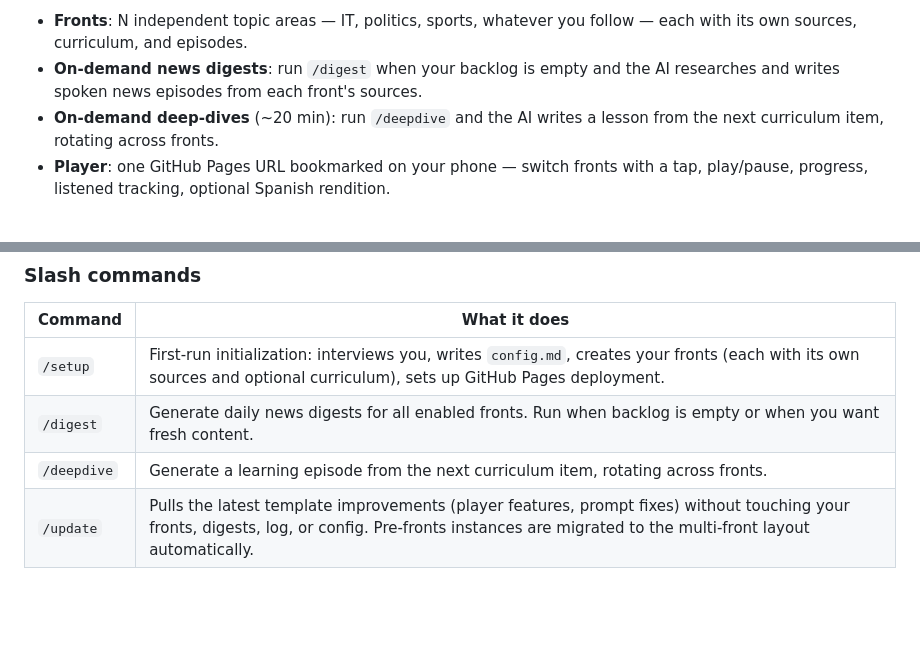
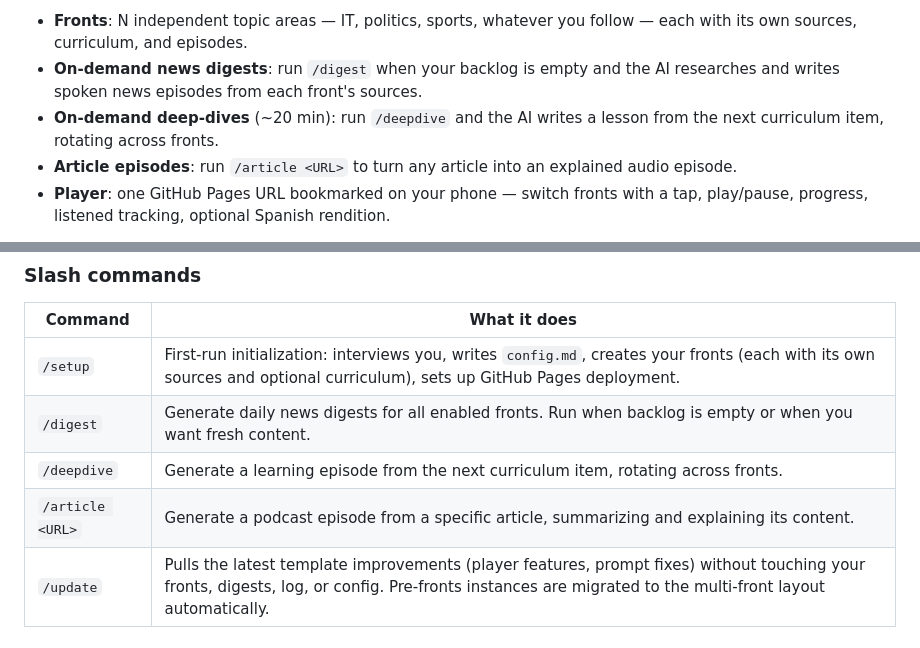
Before and after one commit to mblasi/earbrief, a Markdown page: README.md, 2 parts joined by grey strips. GitHub-like rendering; blank space fills up the shorter version.

```diff
--- a/README.md
+++ b/README.md
@@ -5,6 +5,7 @@ Your personal audio briefing, generated on-demand by AI. No servers, no app, no
 - **Fronts**: N independent topic areas — IT, politics, sports, whatever you follow — each with its own sources, curriculum, and episodes.
 - **On-demand news digests**: run `/digest` when your backlog is empty and the AI researches and writes spoken news episodes from each front's sources.
 - **On-demand deep-dives** (~20 min): run `/deepdive` and the AI writes a lesson from the next curriculum item, rotating across fronts.
+- **Article episodes**: run `/article <URL>` to turn any article into an explained audio episode.
 - **Player**: one GitHub Pages URL bookmarked on your phone — switch fronts with a tap, play/pause, progress, listened tracking, optional Spanish rendition.
 
 The template ships with one AI/ML engineering front as a worked example; your fronts, sources, and curricula are yours to define — any fields work.
@@ -35,6 +36,7 @@ Everything is driven from an AI agent session in your repo — two slash command
 | `/setup` | First-run initialization: interviews you, writes `config.md`, creates your fronts (each with its own sources and optional curriculum), sets up GitHub Pages deployment. |
 | `/digest` | Generate daily news digests for all enabled fronts. Run when backlog is empty or when you want fresh content. |
 | `/deepdive` | Generate a learning episode from the next curriculum item, rotating across fronts. |
+| `/article <URL>` | Generate a podcast episode from a specific article, summarizing and explaining its content. |
 | `/update` | Pulls the latest template improvements (player features, prompt fixes) without touching your fronts, digests, log, or config. Pre-fronts instances are migrated to the multi-front layout automatically. |
 
 ### Chat ops
```
Also changed, not shown: AGENTS.md (+3 -2 lines), 1 other file.
